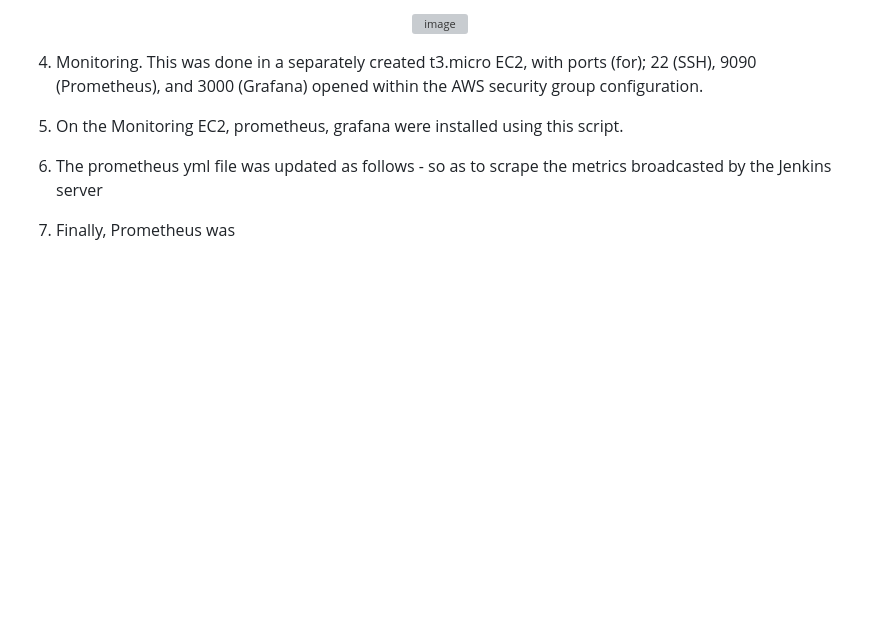
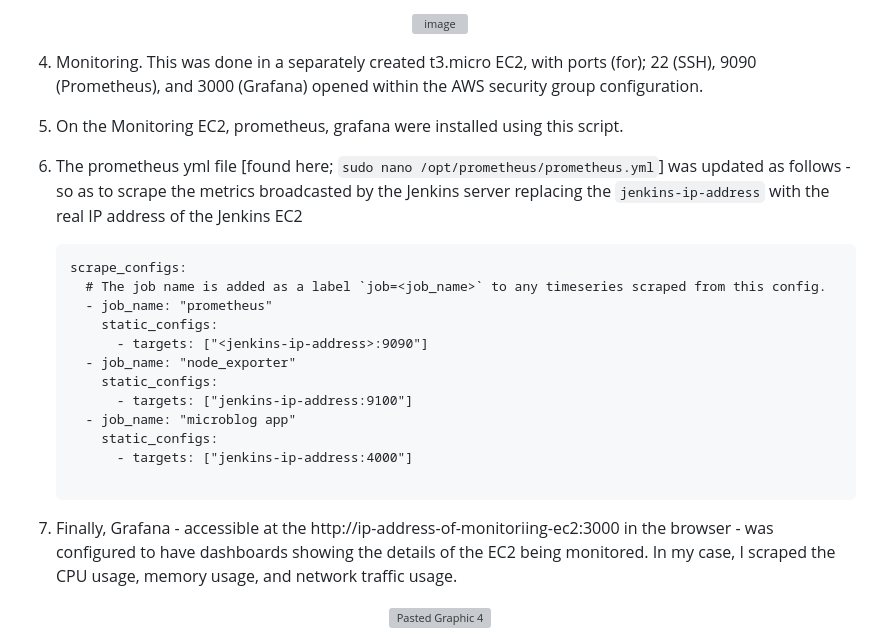
Before and after one commit to ClintKan/microblog_EC2_deployment, a Markdown page: README.md, the part around one of its changes. Drawn GitHub-style; blank space fills up the shorter version; grey boxes are pictures that could not be loaded.

````diff
--- a/README.md
+++ b/README.md
@@ -156,6 +158,27 @@ A successful deployment would look as the image below;
 
 4. Monitoring. This was done in a separately created t3.micro EC2, with ports (for); 22 (SSH), 9090 (Prometheus), and 3000 (Grafana) opened within the AWS security group configuration.
 5. On the Monitoring EC2, prometheus, grafana were installed using this script.
-6. The prometheus yml file was updated as follows - so as to scrape the metrics broadcasted by the Jenkins server
+6. The prometheus yml file [found here; ``` sudo nano /opt/prometheus/prometheus.yml ```] was updated as follows - so as to scrape the metrics broadcasted by the Jenkins server
+replacing the ``` jenkins-ip-address ``` with the real IP address of the Jenkins EC2
+	```
+ 	scrape_configs:
+	  # The job name is added as a label `job=<job_name>` to any timeseries scraped from this config.
+	  - job_name: "prometheus"
+	    static_configs:
+	      - targets: ["<jenkins-ip-address>:9090"]
+	  - job_name: "node_exporter"
+	    static_configs:
+	      - targets: ["jenkins-ip-address:9100"]
+	  - job_name: "microblog app"
+	    static_configs:
+	      - targets: ["jenkins-ip-address:4000"]
 
-7. Finally, Prometheus was
+	```
+
+
+7. Finally, Grafana - accessible at the http://ip-address-of-monitoriing-ec2:3000 in the browser - was configured to have dashboards showing the details of the EC2 being monitored.
+In my case, I scraped the CPU usage, memory usage, and network traffic usage.
+
+<div align="center">
+	<img width="1138" alt="Pasted Graphic 4" src="https://github.com/user-attachments/assets/e354f721-c232-4c43-a2b1-f7724bafa3f5">
+</div>
````
Also changed, not shown: other parts of README.md (+3 -1 lines).
